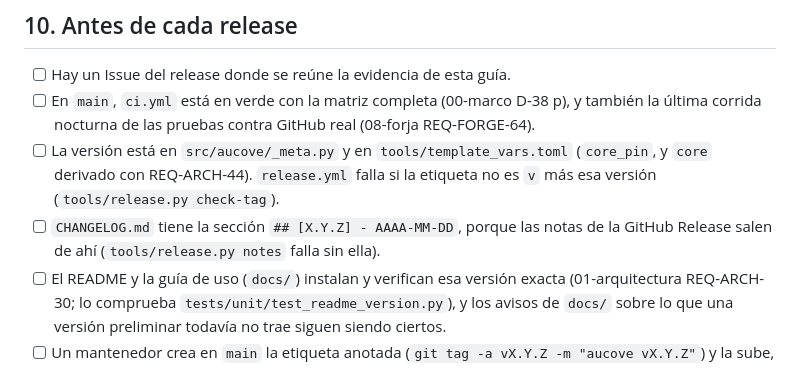
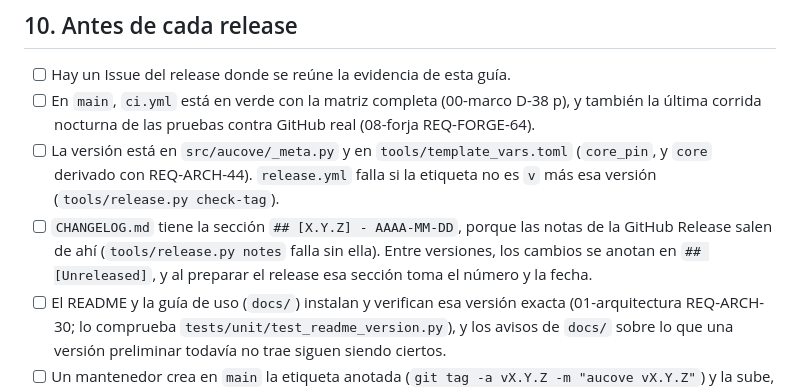
Before and after one commit to aucove/aucove, a Markdown page: .github/MAINTAINING.md, the part around the change. GitHub-like rendering.

```diff
--- a/.github/MAINTAINING.md
+++ b/.github/MAINTAINING.md
@@ -161,7 +161,8 @@ dueña. Hace falta `gh` con sesión iniciada por una persona administradora.
   y `core` derivado con REQ-ARCH-44). `release.yml` falla si la etiqueta no es `v` más esa
   versión (`tools/release.py check-tag`).
 - [ ] `CHANGELOG.md` tiene la sección `## [X.Y.Z] - AAAA-MM-DD`, porque las notas de la GitHub
-  Release salen de ahí (`tools/release.py notes` falla sin ella).
+  Release salen de ahí (`tools/release.py notes` falla sin ella). Entre versiones, los cambios se
+  anotan en `## [Unreleased]`, y al preparar el release esa sección toma el número y la fecha.
 - [ ] El README y la guía de uso (`docs/`) instalan y verifican esa versión exacta
   (01-arquitectura REQ-ARCH-30; lo comprueba `tests/unit/test_readme_version.py`), y los avisos
   de `docs/` sobre lo que una versión preliminar todavía no trae siguen siendo ciertos.
```
Also changed, not shown: CHANGELOG.md (+11 -0 lines).
